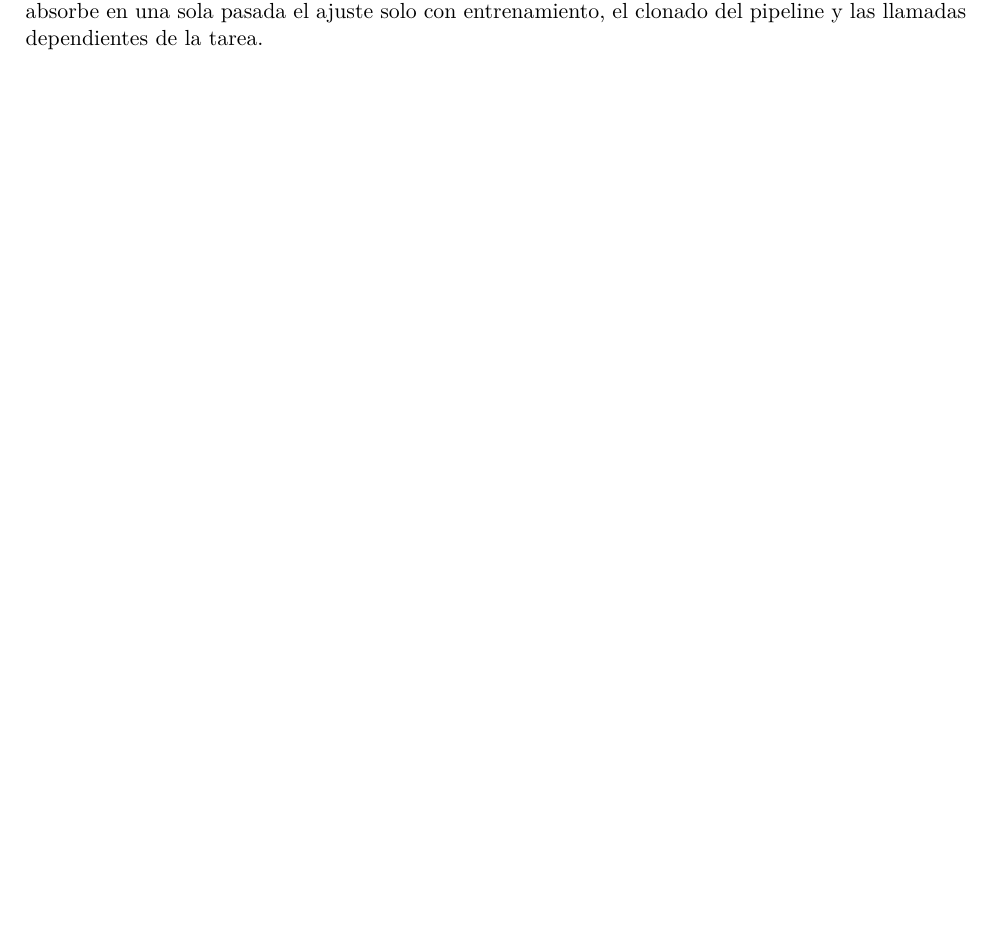
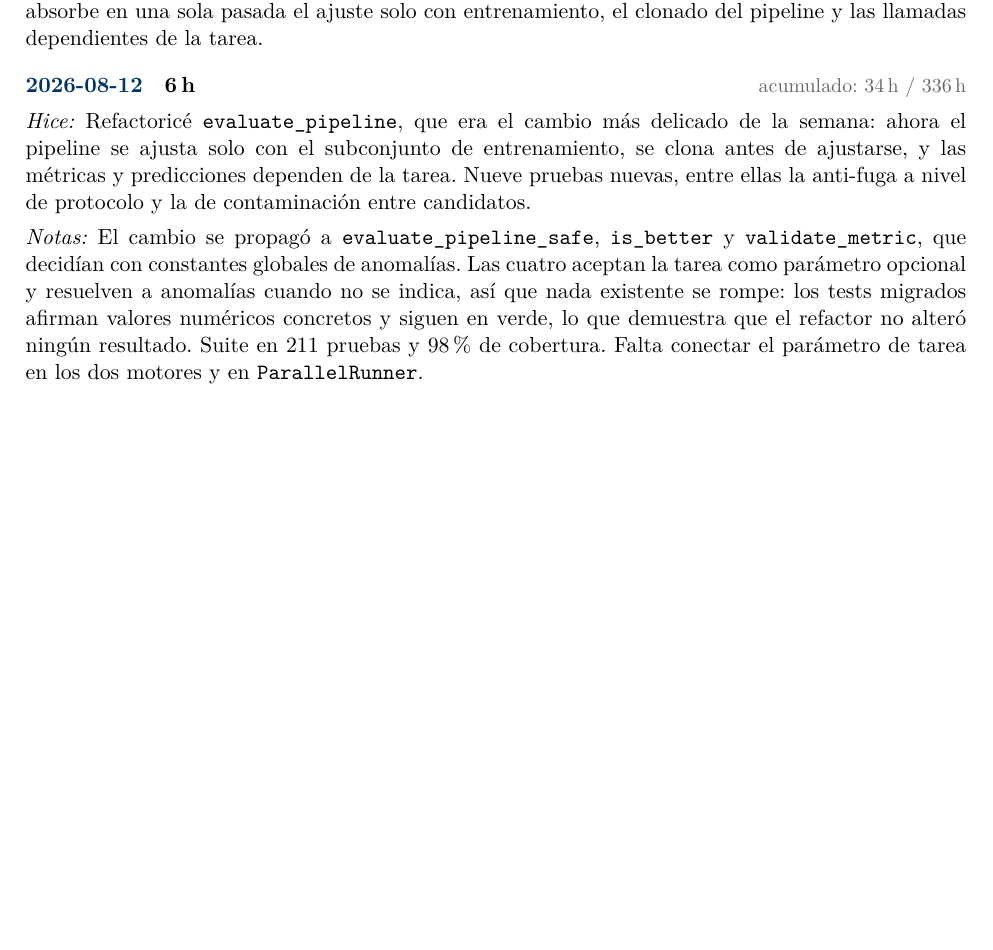
Before and after one commit to ItsRichard7/AutoPipe, a LaTeX document (docs/Agenda.tex): part of page 5 of 6, cut so that both start at the same text, the shorter picture padded with empty space. Compiled offline with pdfLaTeX.

Commit message:
docs: log progress for 2026-08-12

```diff
--- a/docs/Agenda.tex
+++ b/docs/Agenda.tex
@@ -340,6 +340,19 @@ capacidad de \presupuesto\,h. El colchón es del 13,7\%.
  una sola pasada el ajuste solo con entrenamiento, el clonado del pipeline y las llamadas
  dependientes de la tarea.}
 
+\entrada{2026-08-12}{6}
+{Refactoricé \texttt{evaluate\_pipeline}, que era el cambio más delicado de la semana:
+ ahora el pipeline se ajusta solo con el subconjunto de entrenamiento, se clona antes de
+ ajustarse, y las métricas y predicciones dependen de la tarea. Nueve pruebas nuevas,
+ entre ellas la anti-fuga a nivel de protocolo y la de contaminación entre candidatos.}
+{El cambio se propagó a \texttt{evaluate\_pipeline\_safe}, \texttt{is\_better} y
+ \texttt{validate\_metric}, que decidían con constantes globales de anomalías. Las cuatro
+ aceptan la tarea como parámetro opcional y resuelven a anomalías cuando no se indica,
+ así que nada existente se rompe: los tests migrados afirman valores numéricos concretos
+ y siguen en verde, lo que demuestra que el refactor no alteró ningún resultado. Suite en
+ 211 pruebas y 98\% de cobertura. Falta conectar el parámetro de tarea en los dos motores
+ y en \texttt{ParallelRunner}.}
+
 % ------------------------------------------------------------
 %  Agregue las nuevas entradas debajo de esta línea.
 % ------------------------------------------------------------
```
